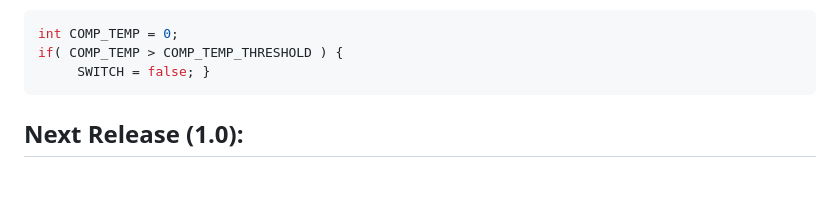
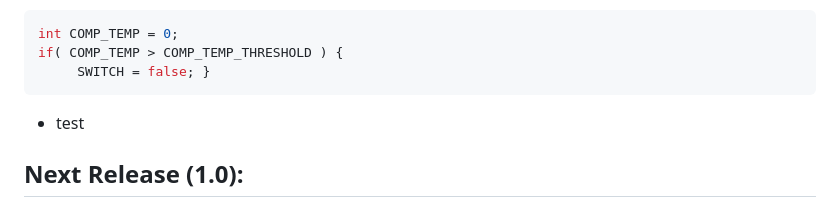
Before and after one commit to msandholz/Fermentation-Control-System, a Markdown page: README.md, the part around the change. Rendered like a GitHub page; blank space fills up the shorter version.

````diff
--- a/README.md
+++ b/README.md
@@ -18,6 +18,7 @@ int COMP_TEMP = 0;
 if( COMP_TEMP > COMP_TEMP_THRESHOLD ) {
      SWITCH = false; }
 ```
+- test
 
 
 
````
